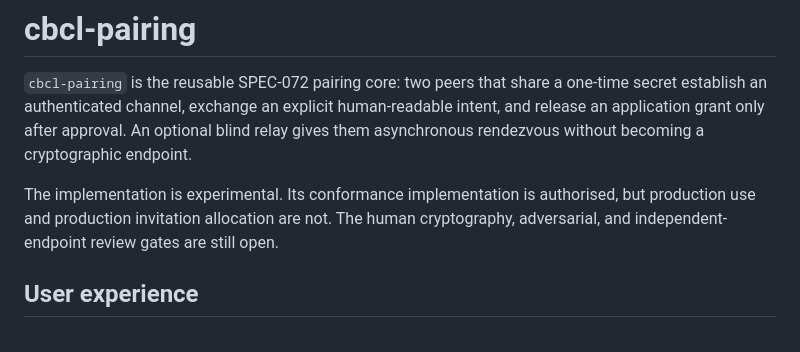
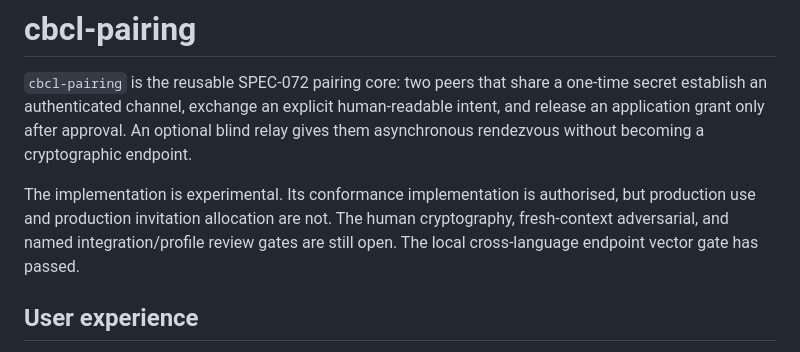
Before and after one commit to anuna-research/cbcl-pairing, a Markdown page: README.md, the part around the change. Rendered like a GitHub page.

Commit message:
docs: update endpoint review status

```diff
--- a/README.md
+++ b/README.md
@@ -8,8 +8,9 @@ cryptographic endpoint.
 
 The implementation is experimental. Its conformance implementation is
 authorised, but production use and production invitation allocation are not.
-The human cryptography, adversarial, and independent-endpoint review gates are
-still open.
+The human cryptography, fresh-context adversarial, and named integration/profile
+review gates are still open. The local cross-language endpoint vector gate has
+passed.
 
 ## User experience
 
```
